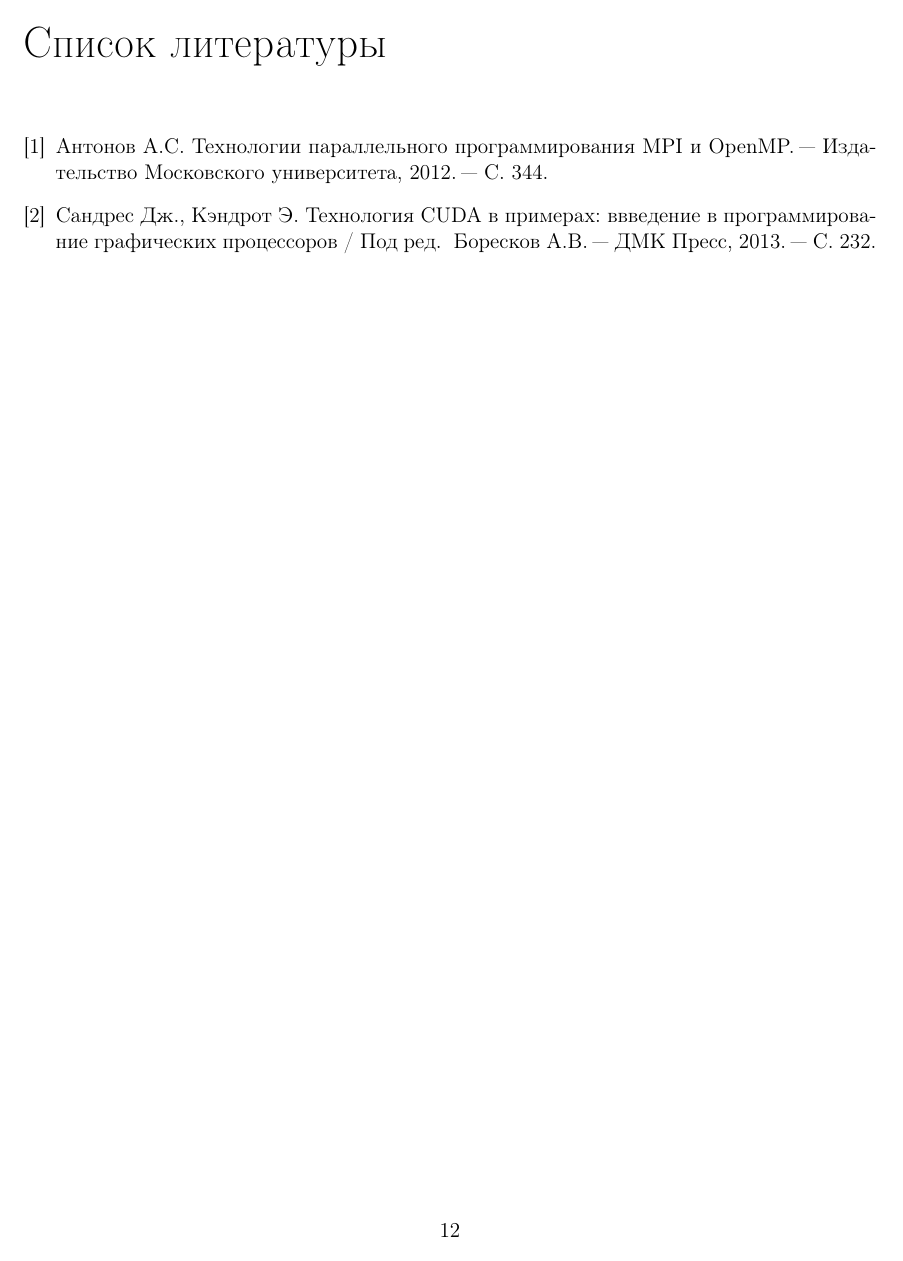
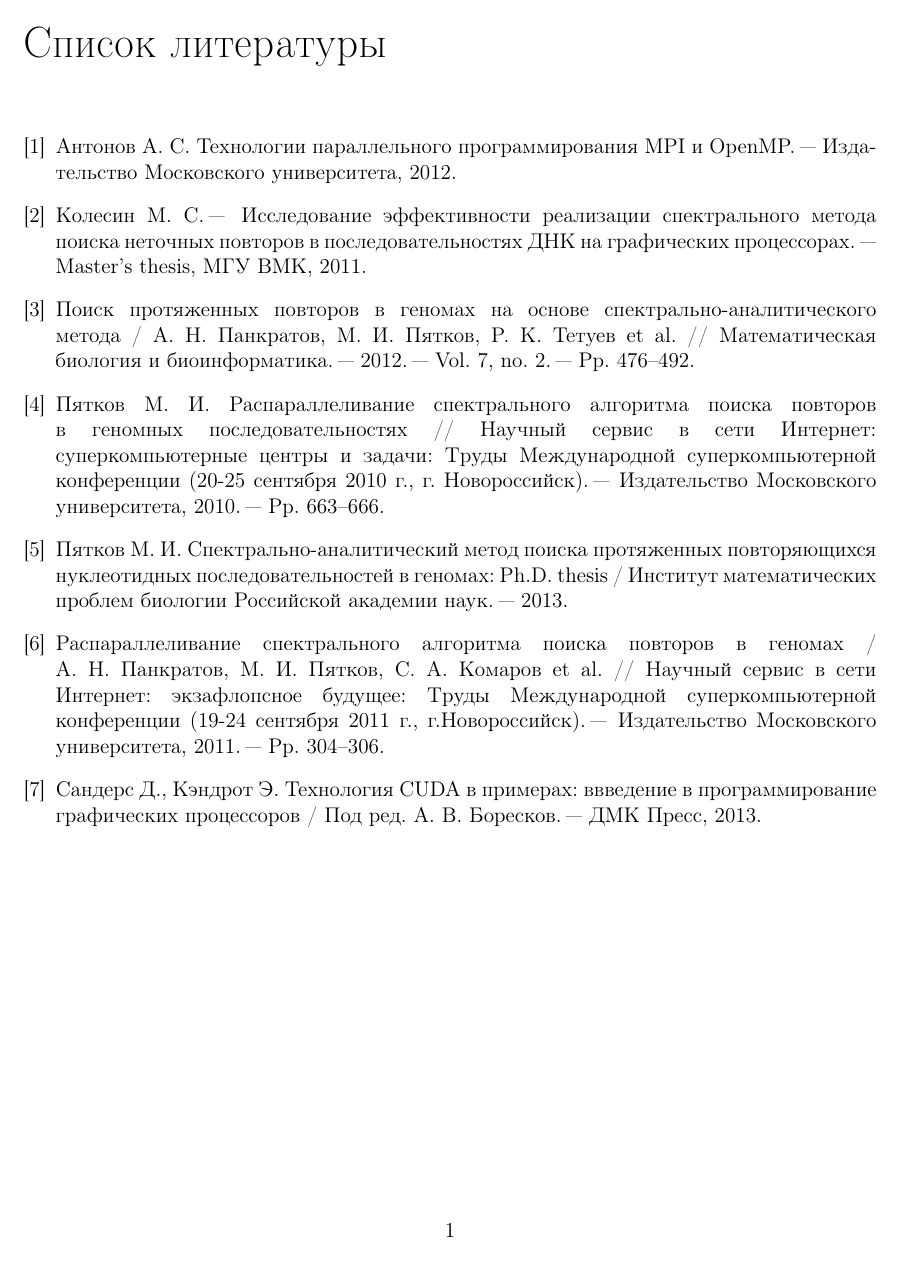
Before and after one commit to vladisalv/graduationWorkTex, a LaTeX document (termpaper.tex, which reads biblio.bib): page 12 of 12 before the commit and the whole page after it. Compiled offline with pdfLaTeX; the source files are stored in an older character set and shown here as Unicode; a LaTeX package or settings file that is missing is left out.

Commit message:
add biblio

```diff
--- a/biblio.bib
+++ b/biblio.bib
@@ -8,2 +5,9 @@
+@Book{mpi,
+  Title                    = {Технологии параллельного программирования MPI и OpenMP},
+  Author                   = {Александр Сергеевич Антонов},
+  Publisher                = {Издательство Московского университета},
+  Year                     = {2012},
+
+  Language                 = {russian}
 }
 
@@ -15,2 +15,6 @@
+  Title                    = {Исследование эффективности реализации спектрального метода поиска неточных повторов в последовательностях ДНК на графических процессорах},
+  Author                   = {М. С. Колесин},
+  School                   = {МГУ ВМК},
+  Year                     = {2011}
 }
 
@@ -19,0 +22,4 @@
+  Title                    = {Распараллеливание спектрального алгоритма поиска повторов в геномах},
+  Author                   = {Антон Николаевич Панкратов and Максим Иванович Пятков and С. А. Комаров and Максим Сергеевич Колесин and Нина Николаевна Попова},
+  Booktitle                = {Научный сервис в сети Интернет: экзафлопсное будущее: Труды Международной суперкомпьютерной конференции (19-24 сентября 2011 г., г.Новороссийск)},
+  Year                     = {2011},
@@ -29,0 +31,3 @@
+  Title                    = {Поиск протяженных повторов в геномах на основе спектрально-аналитического метода},
+  Author                   = {Антон Николаевич Панкратов and Максим Иванович Пятков and Р. К. Тетуев and Н. Н. Назипова and Ф. Ф. Дедус},
+  Journal                  = {Математическая биология и биоинформатика},
@@ -30,20 +37,22 @@
+  Volume                   = {7},
+
+  Url                      = {http://www.matbio.org/2012/Pankratov_7_476.pdf}
 }
 
-@BOOK{cuda,
-  title = {Технология CUDA в примерах: ввведение в программирование графических процессоров},
-  author = {{Сандрес Дж.} and {Кэндрот Э.}},
-  publisher = {ДМК Пресс},
-  year = {2013},
-  editor = {{Боресков А.В.}},
-  pages = {232},
-  language = {russian}
+@PhdThesis{phdPytkov,
+  Title                    = {Спектрально-аналитический метод поиска протяженных повторяющихся нуклеотидных последовательностей в геномах},
+  Author                   = {Максим Иванович Пятков},
+  School                   = {Институт математических проблем биологии Российской академии наук},
+  Year                     = {2013}
 }
 
-@BOOK{mpi,
-  title = {Технологии параллельного программирования MPI и OpenMP},
-  author = {{Антонов А.С.}},
-  publisher = {Издательство Московского университета},
-  year = {2012},
-  pages = {344},
-  language = {russian}
+@Conference{parallelPytkov,
+  Title                    = {Распараллеливание спектрального алгоритма поиска повторов в геномных последовательностях},
+  Author                   = {Максим Иванович Пятков},
+  Booktitle                = {Научный сервис в сети Интернет: суперкомпьютерные центры и задачи: Труды Международной суперкомпьютерной конференции (20-25 сентября 2010 г., г. Новороссийск)},
+  Year                     = {2010},
+  Pages                    = {663-666},
+  Publisher                = {Издательство Московского университета}
 }
+
+@Book{cuda,
@@ -49,0 +63,4 @@
+  Year                     = {2013},
+
+  Language                 = {russian}
+}
```
Also changed, not shown: references.tex (+1 -1 lines), termpaper.tex (+2 -2 lines), Makefile, termpaper.pdf, biblio.bib (39 more changed lines).
